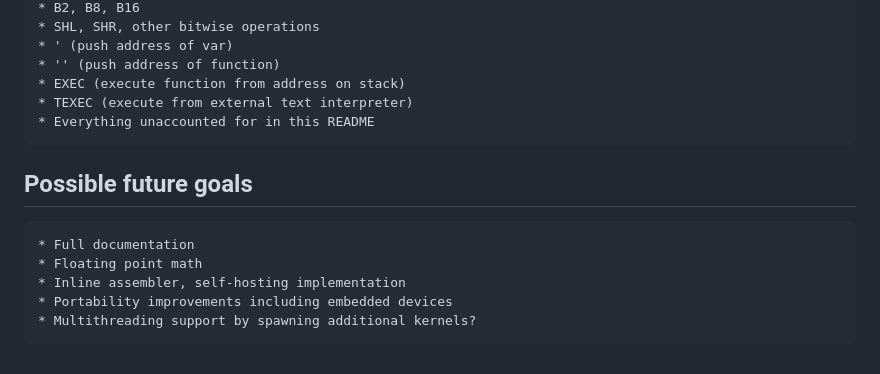
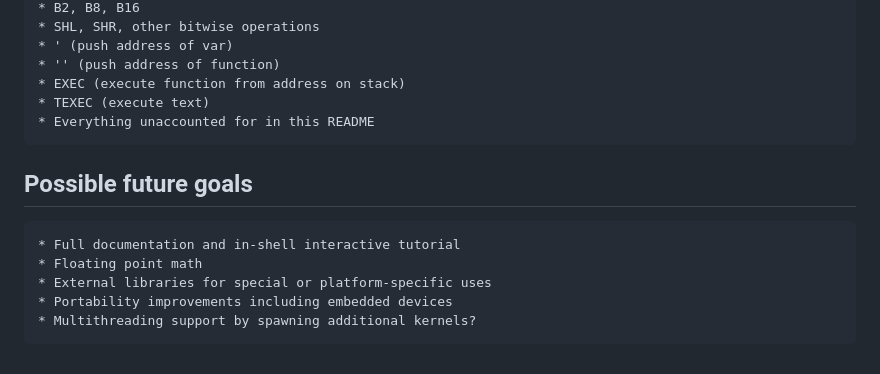
Before and after one commit to mechaniputer/libreDSSP, a Markdown page: README.md, the part around the change. GitHub-like rendering.

Commit message:
Really update README.md

```diff
--- a/README.md
+++ b/README.md
@@ -65,12 +65,12 @@ Also let us know if you are interested in setting up other resources such as an
 	* ' (push address of var)
 	* '' (push address of function)
 	* EXEC (execute function from address on stack)
-	* TEXEC (execute from external text interpreter)
+	* TEXEC (execute text)
 	* Everything unaccounted for in this README
 
 ## Possible future goals
-	* Full documentation
+	* Full documentation and in-shell interactive tutorial
 	* Floating point math
-	* Inline assembler, self-hosting implementation
+	* External libraries for special or platform-specific uses
 	* Portability improvements including embedded devices
 	* Multithreading support by spawning additional kernels?
```
